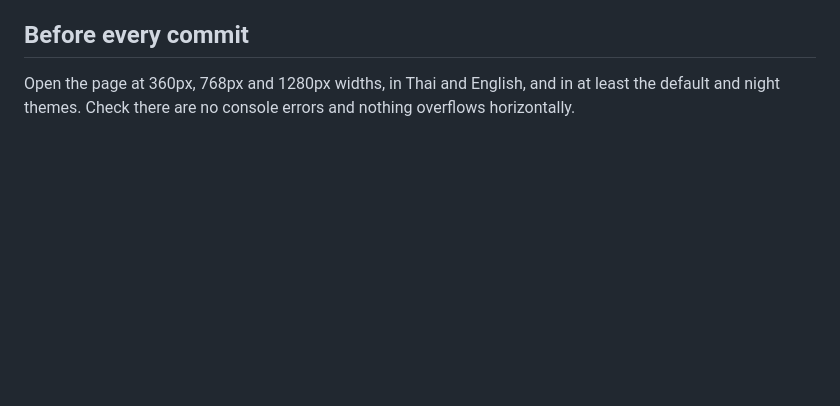
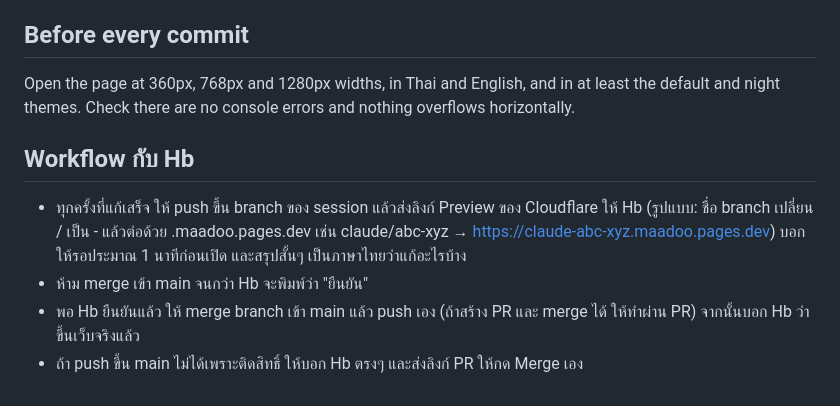
Before and after one commit to Peterlai26/maadoo, a Markdown page: CLAUDE.md, the part around the change. Drawn GitHub-style; blank space fills up the shorter version.

Commit message:
Add workflow-with-Hb section to CLAUDE.md
Co-Authored-By: Claude Opus 5.5 <noreply@anthropic.com>
Claude-Session: https://claude.ai/code/session_01Ro9h1DfVzQforVUzXBxDen

```diff
--- a/CLAUDE.md
+++ b/CLAUDE.md
@@ -38,3 +38,13 @@ home · explore (companies) · company (overview / reviews / salaries / intervie
 
 ## Before every commit
 Open the page at 360px, 768px and 1280px widths, in Thai and English, and in at least the default and night themes. Check there are no console errors and nothing overflows horizontally.
+
+## Workflow กับ Hb
+- ทุกครั้งที่แก้เสร็จ ให้ push ขึ้น branch ของ session แล้วส่งลิงก์ Preview ของ Cloudflare ให้ Hb
+  (รูปแบบ: ชื่อ branch เปลี่ยน / เป็น - แล้วต่อด้วย .maadoo.pages.dev
+  เช่น claude/abc-xyz → https://claude-abc-xyz.maadoo.pages.dev)
+  บอกให้รอประมาณ 1 นาทีก่อนเปิด และสรุปสั้นๆ เป็นภาษาไทยว่าแก้อะไรบ้าง
+- ห้าม merge เข้า main จนกว่า Hb จะพิมพ์ว่า "ยืนยัน"
+- พอ Hb ยืนยันแล้ว ให้ merge branch เข้า main แล้ว push เอง
+  (ถ้าสร้าง PR และ merge ได้ ให้ทำผ่าน PR) จากนั้นบอก Hb ว่าขึ้นเว็บจริงแล้ว
+- ถ้า push ขึ้น main ไม่ได้เพราะติดสิทธิ์ ให้บอก Hb ตรงๆ และส่งลิงก์ PR ให้กด Merge เอง
```
